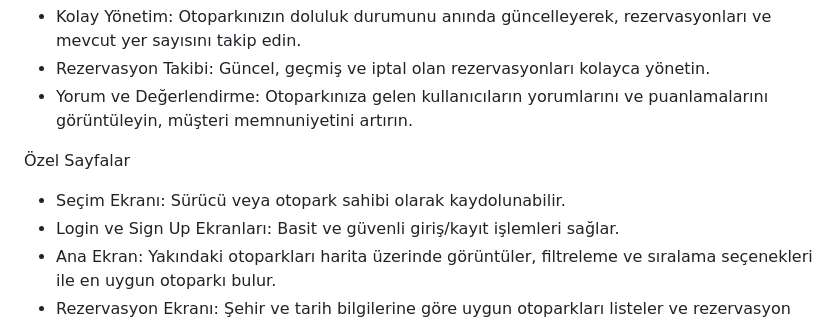
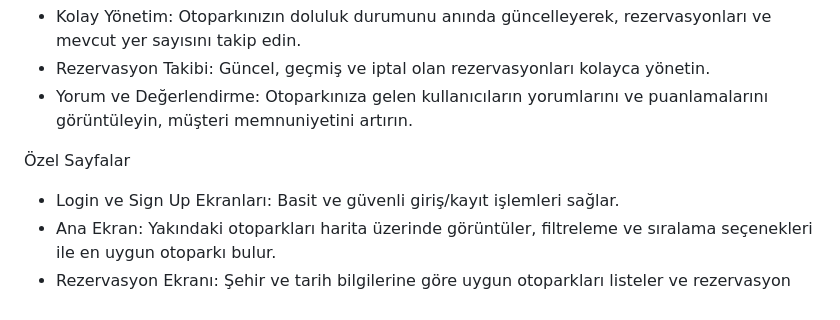
Before and after one commit to elif-celebi/Flutter-Grup-48, a Markdown page: README.md, the part around the change. Drawn GitHub-style.

```diff
--- a/README.md
+++ b/README.md
@@ -41,7 +41,6 @@ Otopark Sahipleri İçin:
 
 Özel Sayfalar
 
-- Seçim Ekranı: Sürücü veya otopark sahibi olarak kaydolunabilir.
 - Login ve Sign Up Ekranları: Basit ve güvenli giriş/kayıt işlemleri sağlar.
 - Ana Ekran: Yakındaki otoparkları harita üzerinde görüntüler, filtreleme ve sıralama seçenekleri ile en uygun otoparkı bulur.
 - Rezervasyon Ekranı: Şehir ve tarih bilgilerine göre uygun otoparkları listeler ve rezervasyon imkanı sağlar.
```
